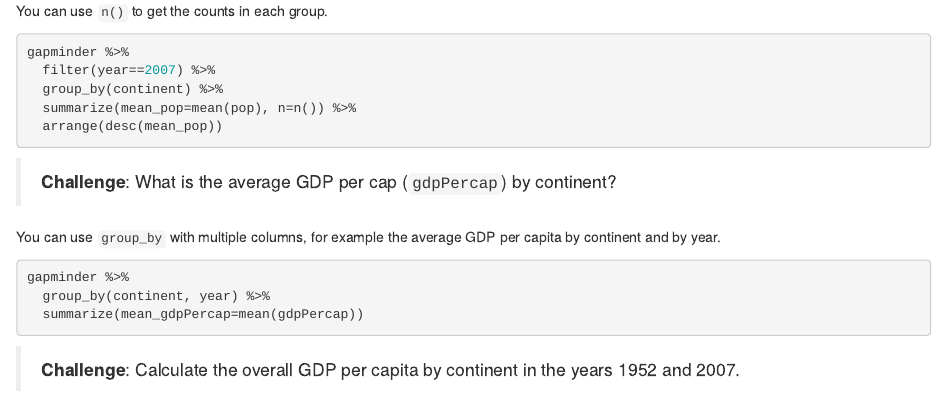
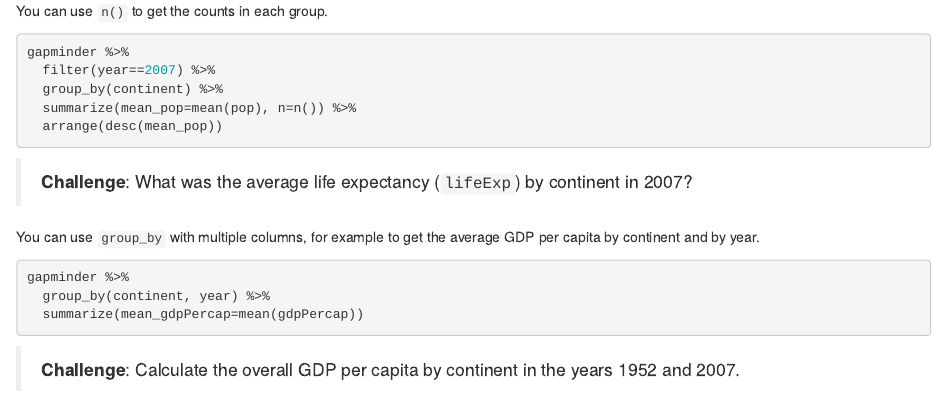
Before and after one commit to kbroman/Workshop_DataCarpNSBE, an R Markdown document (dplyr.Rmd): the page in a window 1100 px wide, from 4050 px down. Rendered offline with R 4.5, knitr and Pandoc, with nearby package versions.

Commit message:
dplyr.Rmd: revise one challenge

````diff
--- a/dplyr.Rmd
+++ b/dplyr.Rmd
@@ -243,9 +243,9 @@ gapminder %>%
   arrange(desc(mean_pop))
 ```
 
-> **Challenge**: What is the average GDP per cap (`gdpPercap`) by continent?
+> **Challenge**: What was the average life expectancy (`lifeExp`) by continent in 2007?
 
-You can use `group_by` with multiple columns, for example the average GDP per capita by continent and by year.
+You can use `group_by` with multiple columns, for example to get the average GDP per capita by continent and by year.
 
 ```{r ave_gdp_by_continent_and_year}
 gapminder %>%
````
